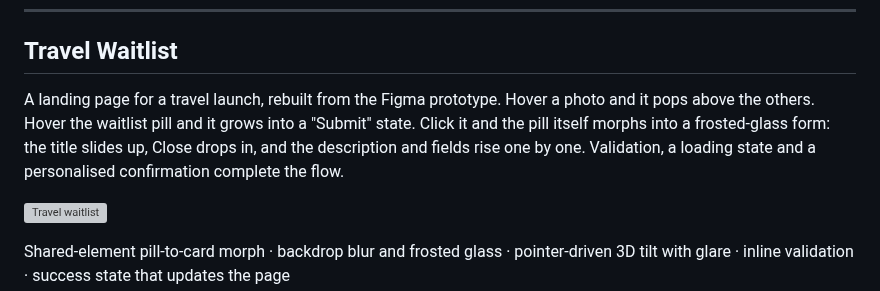
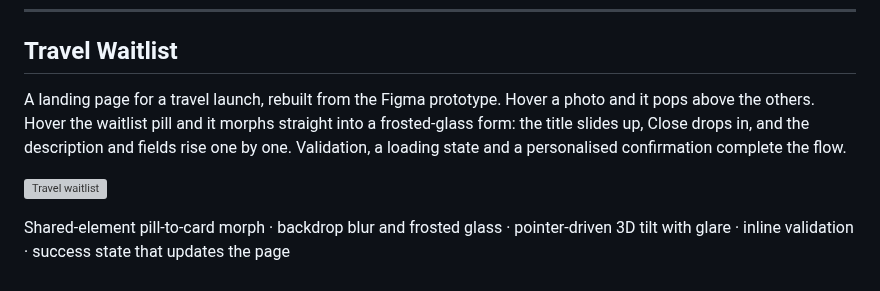
Before and after one commit to DhuniDesigns/Engineering-Playground, a Markdown page: README.md, the part around the change. Rendered like a GitHub page; grey boxes are pictures that could not be loaded.

Commit message:
Travel waitlist: hover opens the modal directly, normal-speed cursor
Co-Authored-By: Claude Opus 5.5 <noreply@anthropic.com>
Claude-Session: https://claude.ai/code/session_01P3EnV3X6iz8CsacNXzeXRu

```diff
--- a/README.md
+++ b/README.md
@@ -70,7 +70,7 @@ Editorial layout · auto-playing case-study slider · client testimonial carouse
 
 ## Travel Waitlist
 
-A landing page for a travel launch, rebuilt from the Figma prototype. Hover a photo and it pops above the others. Hover the waitlist pill and it grows into a "Submit" state. Click it and the pill itself morphs into a frosted-glass form: the title slides up, Close drops in, and the description and fields rise one by one. Validation, a loading state and a personalised confirmation complete the flow.
+A landing page for a travel launch, rebuilt from the Figma prototype. Hover a photo and it pops above the others. Hover the waitlist pill and it morphs straight into a frosted-glass form: the title slides up, Close drops in, and the description and fields rise one by one. Validation, a loading state and a personalised confirmation complete the flow.
 
 ![Travel waitlist](media/travel-waitlist.gif)
 
```
Also changed, not shown: media/travel-waitlist.jpg, 3 other files.
